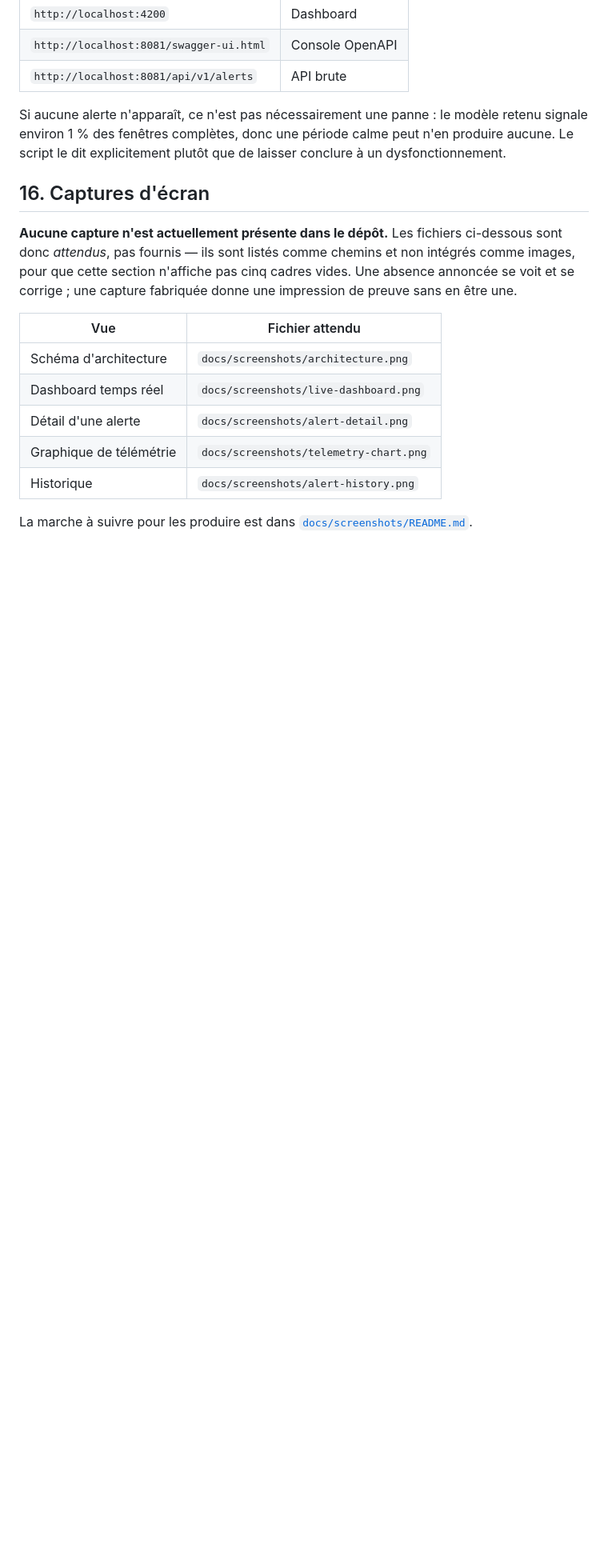
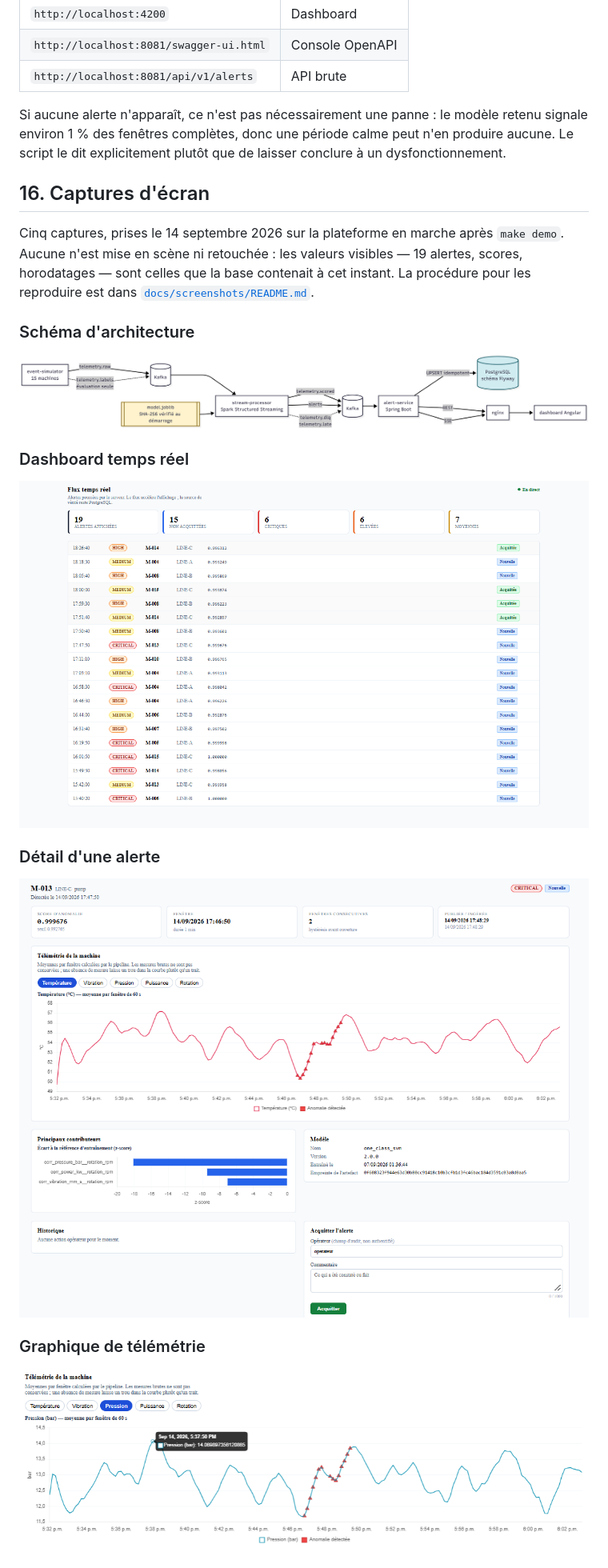
Before and after one commit to zakaech/real-time-anomaly-detection-platform, a Markdown page: README.md, the part around one of its changes. Shown at 80% size. GitHub-like rendering; pictures changed too: docs/screenshots/alert-detail.png (added), docs/screenshots/architecture.png (added), docs/screenshots/live-dashboard.png (added); blank space fills up the shorter version.

```diff
--- a/README.md
+++ b/README.md
@@ -536,19 +536,25 @@ conclure à un dysfonctionnement.
 
 ## 16. Captures d'écran
 
-**Aucune capture n'est actuellement présente dans le dépôt.** Les fichiers
-ci-dessous sont donc *attendus*, pas fournis — ils sont listés comme chemins et
-non intégrés comme images, pour que cette section n'affiche pas cinq cadres
-vides. Une absence annoncée se voit et se corrige ; une capture fabriquée donne
-une impression de preuve sans en être une.
+Cinq captures, prises le 14 septembre 2026 sur la plateforme en marche après
+`make demo`. Aucune n'est mise en scène ni retouchée : les valeurs visibles
+— 19 alertes, scores, horodatages — sont celles que la base contenait à cet
+instant. La procédure pour les reproduire est dans
+[`docs/screenshots/README.md`](docs/screenshots/README.md).
 
-| Vue | Fichier attendu |
-|---|---|
-| Schéma d'architecture | `docs/screenshots/architecture.png` |
-| Dashboard temps réel | `docs/screenshots/live-dashboard.png` |
-| Détail d'une alerte | `docs/screenshots/alert-detail.png` |
-| Graphique de télémétrie | `docs/screenshots/telemetry-chart.png` |
-| Historique | `docs/screenshots/alert-history.png` |
+### Schéma d'architecture
 
-La marche à suivre pour les produire est dans
-[`docs/screenshots/README.md`](docs/screenshots/README.md).
+![Schéma d'architecture : event-simulator → Kafka → stream-processor (avec model.joblib vérifié) → Kafka → alert-service → PostgreSQL, nginx et le dashboard Angular](docs/screenshots/architecture.png)
+
+### Dashboard temps réel
+
+![Flux temps réel : 19 alertes affichées, 15 non acquittées, compteurs par sévérité, indicateur « En direct », flux trié par date de détection](docs/screenshots/live-dashboard.png)
+
+### Détail d'une alerte
+
+![Alerte CRITICAL sur M-013 (pompe, LINE-C) : score 0,999676 contre un seuil de 0,992765, fenêtre de 60 s, trois contributeurs à z-score négatif, modèle one_class_svm 2.0.0 avec son empreinte SHA-256, formulaire d'acquittement](docs/screenshots/alert-detail.png)
+
+### Graphique de télémétrie
+
+![Pression (bar), moyenne par fenêtre de 60 s : les fenêtres signalées anormales sont marquées en rouge, une infobulle affiche la valeur d'un point](docs/screenshots/telemetry-chart.png)
+
```
Also changed, not shown: other parts of README.md (+4 -1 lines), docs/11-phase-6-orchestration.md (+5 -0 lines), docs/screenshots/README.md (+25 -13 lines), docs/screenshots/alert-history.png (added).
